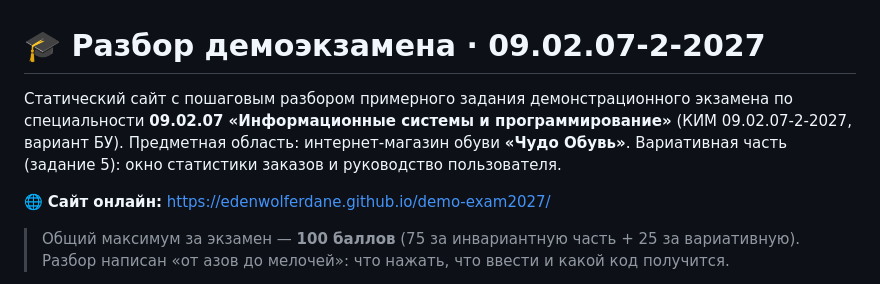
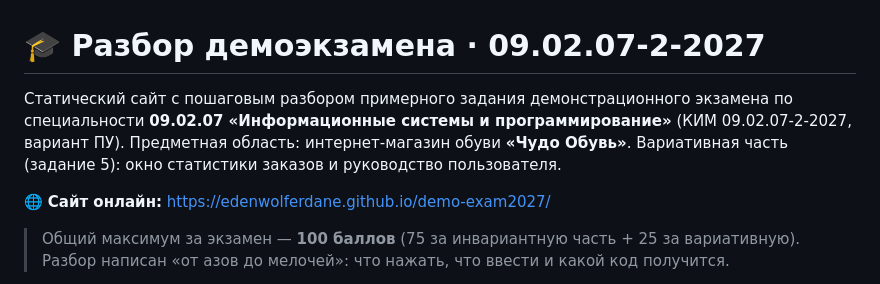
Before and after one commit to EdenwolfErdane/demo-exam2027, a Markdown page: README.md, the part around the change. Rendered like a GitHub page.

```diff
--- a/README.md
+++ b/README.md
@@ -1,6 +1,6 @@
 # 🎓 Разбор демоэкзамена · 09.02.07-2-2027
 
-Статический сайт с пошаговым разбором примерного задания демонстрационного экзамена по специальности **09.02.07 «Информационные системы и программирование»** (КИМ 09.02.07-2-2027, вариант БУ). Предметная область: интернет-магазин обуви **«Чудо Обувь»**. Вариативная часть (задание 5): окно статистики заказов и руководство пользователя.
+Статический сайт с пошаговым разбором примерного задания демонстрационного экзамена по специальности **09.02.07 «Информационные системы и программирование»** (КИМ 09.02.07-2-2027, вариант ПУ). Предметная область: интернет-магазин обуви **«Чудо Обувь»**. Вариативная часть (задание 5): окно статистики заказов и руководство пользователя.
 
 🌐 **Сайт онлайн:** [https://edenwolferdane.github.io/demo-exam2027/](https://edenwolferdane.github.io/demo-exam2027/)
 
```
